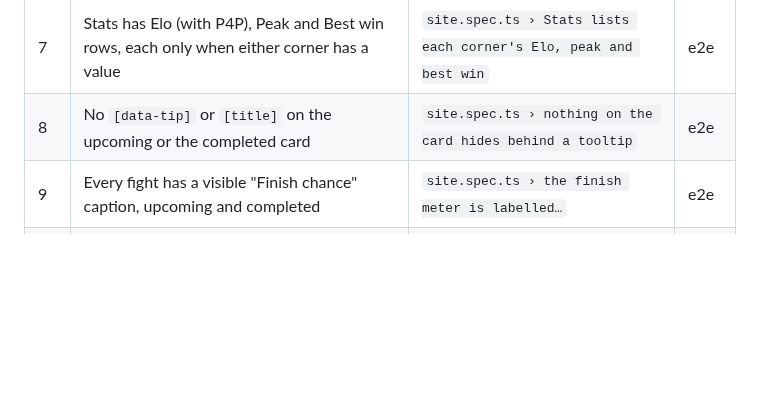
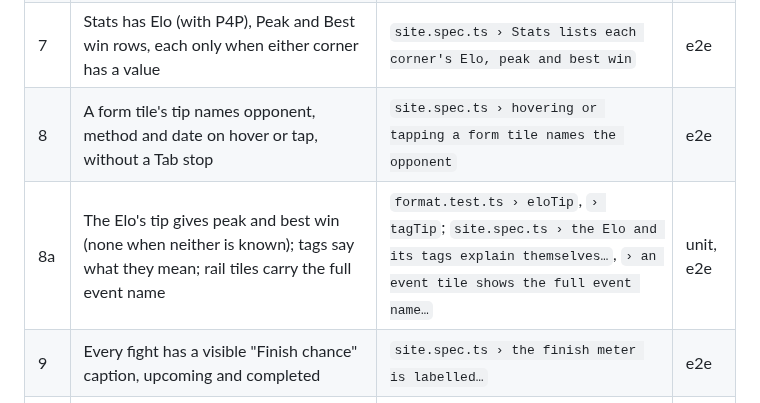
Before and after one commit to alexzfe/fight-card-website, a Markdown page: docs/tdd/elo-ui.tdd.md, the part around one of its changes. GitHub-like rendering; blank space fills up the shorter version.

```diff
--- a/docs/tdd/elo-ui.tdd.md
+++ b/docs/tdd/elo-ui.tdd.md
@@ -37,7 +41,8 @@
 | 5 | The Elo sits on its own line under the record, in the body text colour; nothing when unknown | `site.spec.ts › a corner shows the Elo on its own line…` | e2e |
 | 6 | Tags are muted, unboxed words; none on an established, active fighter or an unknown Elo | `site.spec.ts › provisional and inactive are quiet unboxed words…` | e2e |
 | 7 | Stats has Elo (with P4P), Peak and Best win rows, each only when either corner has a value | `site.spec.ts › Stats lists each corner's Elo, peak and best win` | e2e |
-| 8 | No `[data-tip]` or `[title]` on the upcoming or the completed card | `site.spec.ts › nothing on the card hides behind a tooltip` | e2e |
+| 8 | A form tile's tip names opponent, method and date on hover or tap, without a Tab stop | `site.spec.ts › hovering or tapping a form tile names the opponent` | e2e |
+| 8a | The Elo's tip gives peak and best win (none when neither is known); tags say what they mean; rail tiles carry the full event name | `format.test.ts › eloTip`, `› tagTip`; `site.spec.ts › the Elo and its tags explain themselves…`, `› an event tile shows the full event name…` | unit, e2e |
 | 9 | Every fight has a visible "Finish chance" caption, upcoming and completed | `site.spec.ts › the finish meter is labelled…` | e2e |
 | 10 | Headshots are 64/72 px, main event 88/96 px | `site.spec.ts › headshots are 64px on phones…` | e2e |
 | 11 | The footer explains provisional and inactive | `site.spec.ts › the footer explains the Elo tags` | e2e |
```
Also changed, not shown: other parts of docs/tdd/elo-ui.tdd.md (+8 -4 lines), docs/ELO.md (+1 -1 lines).
